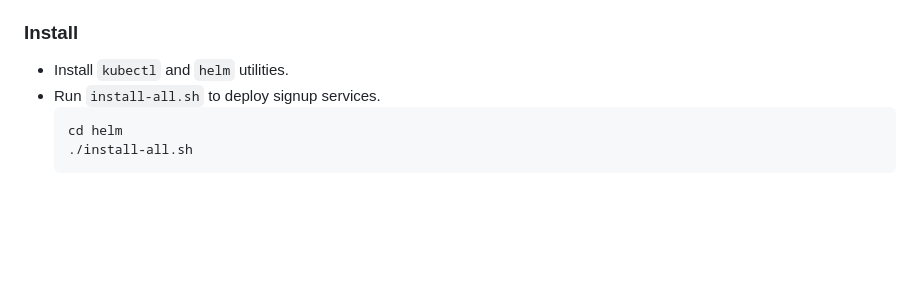
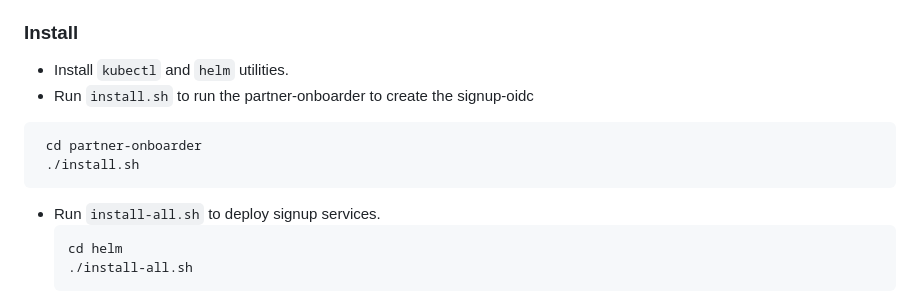
Before and after one commit to mosip/esignet-signup, a Markdown page: README.md, the part around the change. Drawn GitHub-style; blank space fills up the shorter version.

Commit message:
[MOSIP-33894]
Signed-off-by: techno-376 <rakshitham38@gmail.com>

````diff
--- a/README.md
+++ b/README.md
@@ -85,6 +85,11 @@ mosip.kernel.sms.country.code=+91
 
 ### Install
 * Install `kubectl` and `helm` utilities.
+* Run `install.sh` to run the partner-onboarder to create the signup-oidc
+ ```
+  cd partner-onboarder
+  ./install.sh
+  ```
 * Run `install-all.sh` to deploy signup services.
   ```
   cd helm
````
